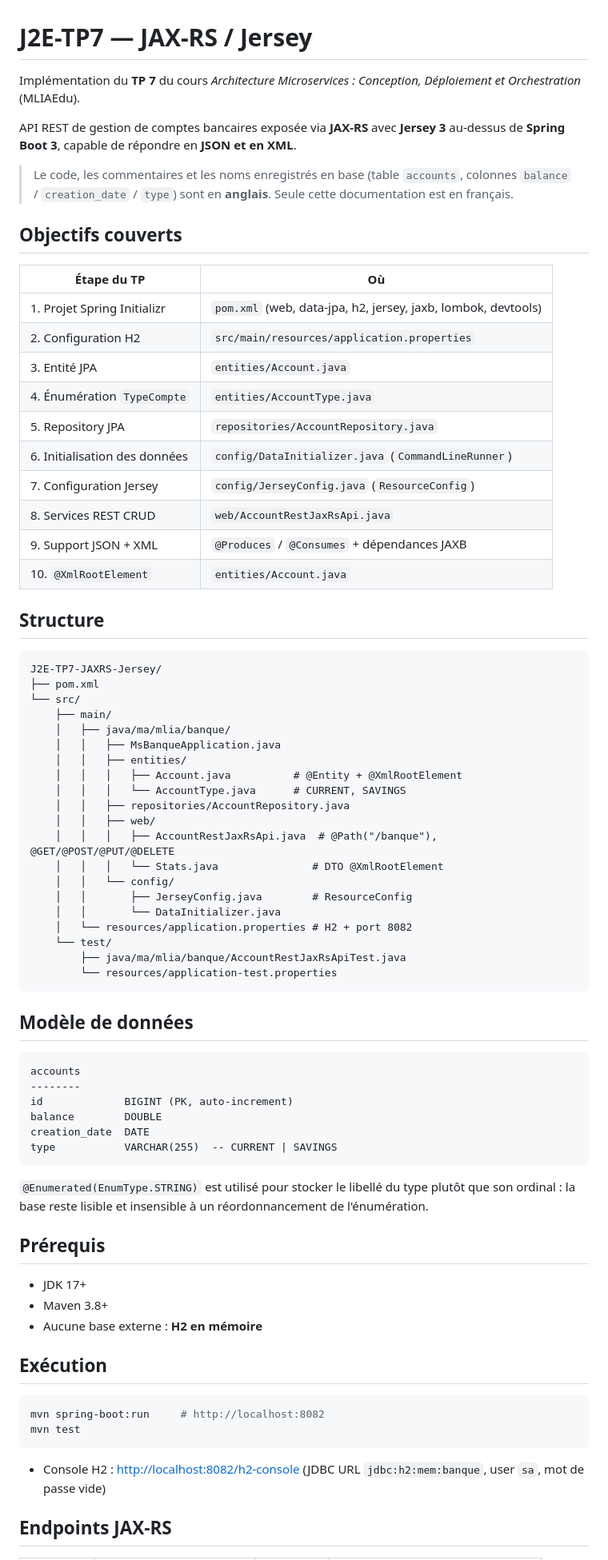
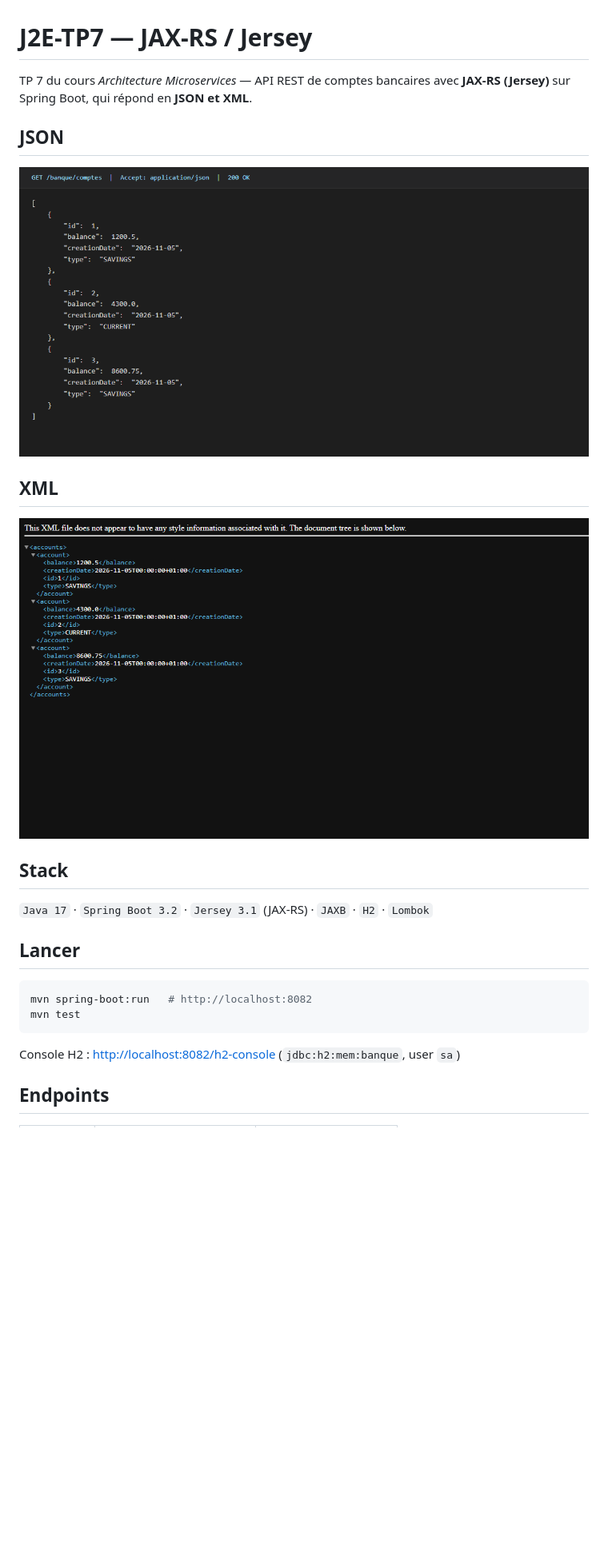
Before and after one commit to zAK4-7/J2E-TP7-JAXRS-Jersey, a Markdown page: README.md, the part around one of its changes. Shown at 80% size. Rendered like a GitHub page; pictures changed too: screenshots/json.png (added), screenshots/xml.png (added); blank space fills up the shorter version.

Commit message:
docs: minimalist README + real JSON and XML response screenshots
Co-authored-by: Copilot <223556219+Copilot@users.noreply.github.com>

````diff
--- a/README.md
+++ b/README.md
@@ -1,82 +1,27 @@
 # J2E-TP7 — JAX-RS / Jersey
 
-Implémentation du **TP 7** du cours *Architecture Microservices : Conception, Déploiement et Orchestration* (MLIAEdu).
+TP 7 du cours *Architecture Microservices* — API REST de comptes bancaires avec **JAX-RS (Jersey)** sur Spring Boot, qui répond en **JSON et XML**.
 
-API REST de gestion de comptes bancaires exposée via **JAX-RS** avec **Jersey 3**
-au-dessus de **Spring Boot 3**, capable de répondre en **JSON et en XML**.
+## JSON
 
-> Le code, les commentaires et les noms enregistrés en base (table `accounts`, colonnes
-> `balance` / `creation_date` / `type`) sont en **anglais**. Seule cette documentation est en français.
+![Réponse JSON](screenshots/json.png)
 
-## Objectifs couverts
+## XML
 
-| Étape du TP | Où |
-|---|---|
-| 1. Projet Spring Initializr | `pom.xml` (web, data-jpa, h2, jersey, jaxb, lombok, devtools) |
-| 2. Configuration H2 | `src/main/resources/application.properties` |
-| 3. Entité JPA | `entities/Account.java` |
-| 4. Énumération `TypeCompte` | `entities/AccountType.java` |
-| 5. Repository JPA | `repositories/AccountRepository.java` |
-| 6. Initialisation des données | `config/DataInitializer.java` (`CommandLineRunner`) |
-| 7. Configuration Jersey | `config/JerseyConfig.java` (`ResourceConfig`) |
-| 8. Services REST CRUD | `web/AccountRestJaxRsApi.java` |
-| 9. Support JSON + XML | `@Produces` / `@Consumes` + dépendances JAXB |
-| 10. `@XmlRootElement` | `entities/Account.java` |
+![Réponse XML](screenshots/xml.png)
 
-## Structure
+## Stack
 
-```
-J2E-TP7-JAXRS-Jersey/
-├── pom.xml
-└── src/
-    ├── main/
-    │   ├── java/ma/mlia/banque/
-    │   │   ├── MsBanqueApplication.java
-    │   │   ├── entities/
-    │   │   │   ├── Account.java          # @Entity + @XmlRootElement
-    │   │   │   └── AccountType.java      # CURRENT, SAVINGS
-    │   │   ├── repositories/AccountRepository.java
-    │   │   ├── web/
-    │   │   │   ├── AccountRestJaxRsApi.java  # @Path("/banque"), @GET/@POST/@PUT/@DELETE
-    │   │   │   └── Stats.java               # DTO @XmlRootElement
-    │   │   └── config/
-    │   │       ├── JerseyConfig.java        # ResourceConfig
-    │   │       └── DataInitializer.java
-    │   └── resources/application.properties # H2 + port 8082
-    └── test/
-        ├── java/ma/mlia/banque/AccountRestJaxRsApiTest.java
-        └── resources/application-test.properties
-```
+`Java 17` · `Spring Boot 3.2` · `Jersey 3.1` (JAX-RS) · `JAXB` · `H2` · `Lombok`
 
-## Modèle de données
-
-```
-accounts
---------
-id             BIGINT (PK, auto-increment)
-balance        DOUBLE
-creation_date  DATE
-type           VARCHAR(255)  -- CURRENT | SAVINGS
-```
-
-`@Enumerated(EnumType.STRING)` est utilisé pour stocker le libellé du type plutôt que son
-ordinal : la base reste lisible et insensible à un réordonnancement de l'énumération.
-
-## Prérequis
-
-- JDK 17+
-- Maven 3.8+
-- Aucune base externe : **H2 en mémoire**
-
-## Exécution
+## Lancer
 
 ```bash
-mvn spring-boot:run     # http://localhost:8082
+mvn spring-boot:run   # http://localhost:8082
 mvn test
 ```
 
-- Console H2 : <http://localhost:8082/h2-console>
-  (JDBC URL `jdbc:h2:mem:banque`, user `sa`, mot de passe vide)
+Console H2 : <http://localhost:8082/h2-console> (`jdbc:h2:mem:banque`, user `sa`)
 
-## Endpoints JAX-RS
+## Endpoints
 
````
Also changed, not shown: other parts of README.md (+18 -72 lines).
